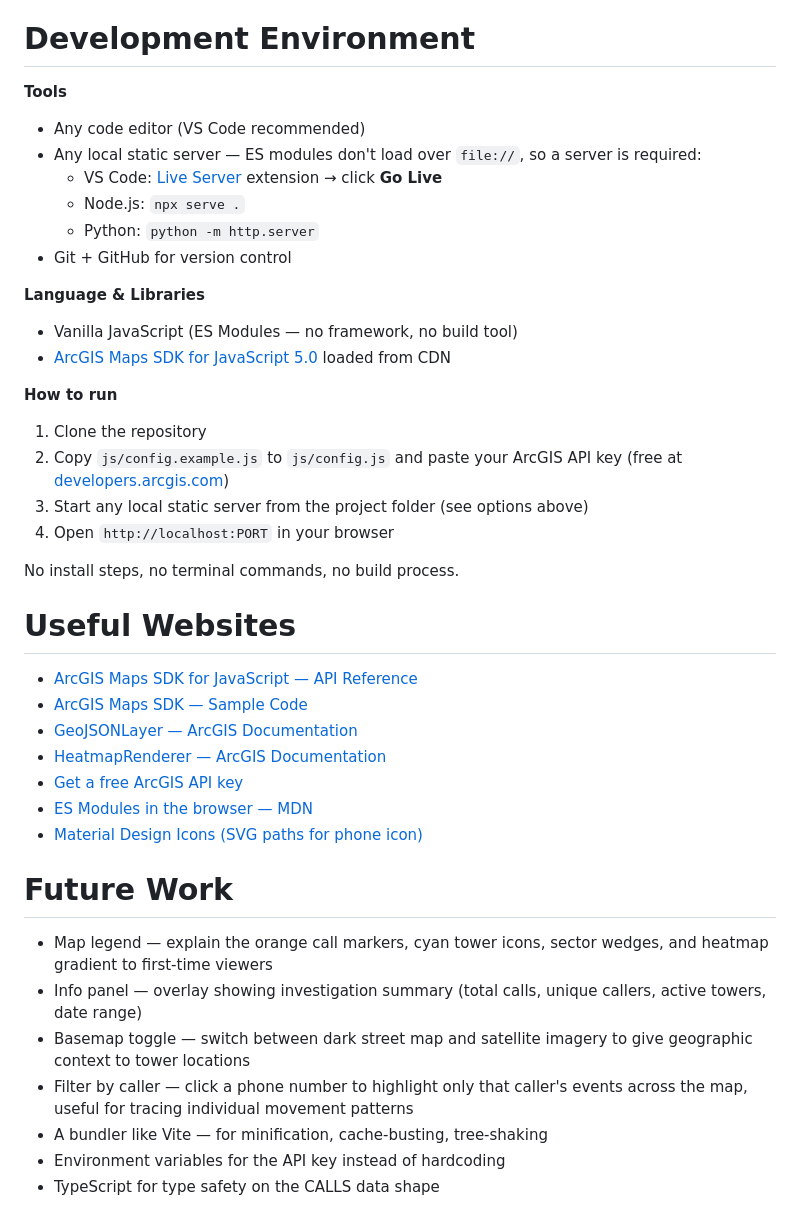
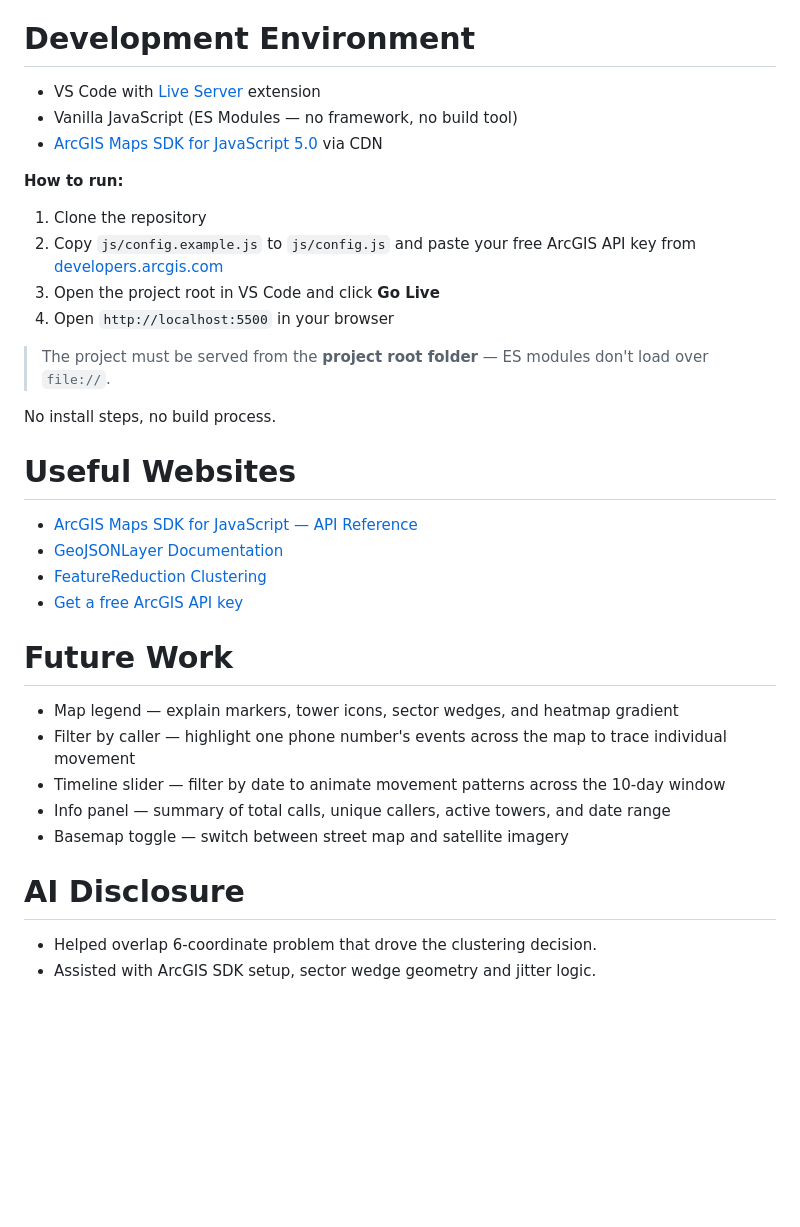
Before and after one commit to herbertmoroni/cdr-map, a Markdown page: README.md, the part around one of its changes. Rendered like a GitHub page; blank space fills up the shorter version.

Commit message:
Revise README for improved clarity and detail
Updated project overview, usage instructions, and future work sections for clarity and detail.

```diff
--- a/README.md
+++ b/README.md
@@ -26,43 +20,37 @@ The data comes from a telecommunications CDR billing extract containing call rec
 
 # Development Environment
 
-**Tools**
-- Any code editor (VS Code recommended)
-- Any local static server — ES modules don't load over `file://`, so a server is required:
-  - VS Code: [Live Server](https://marketplace.visualstudio.com/items?itemName=ritwickdey.LiveServer) extension → click **Go Live**
-  - Node.js: `npx serve .`
-  - Python: `python -m http.server`
-- Git + GitHub for version control
+- VS Code with [Live Server](https://marketplace.visualstudio.com/items?itemName=ritwickdey.LiveServer) extension
+- Vanilla JavaScript (ES Modules — no framework, no build tool)
+- [ArcGIS Maps SDK for JavaScript 5.0](https://developers.arcgis.com/javascript/latest/) via CDN
 
-**Language & Libraries**
-- Vanilla JavaScript (ES Modules — no framework, no build tool)
-- [ArcGIS Maps SDK for JavaScript 5.0](https://developers.arcgis.com/javascript/latest/) loaded from CDN
-
-**How to run**
+**How to run:**
 
 1. Clone the repository
-2. Copy `js/config.example.js` to `js/config.js` and paste your ArcGIS API key (free at [developers.arcgis.com](https://developers.arcgis.com))
-3. Start any local static server from the project folder (see options above)
-4. Open `http://localhost:PORT` in your browser
+2. Copy `js/config.example.js` to `js/config.js` and paste your free ArcGIS API key from [developers.arcgis.com](https://developers.arcgis.com)
+3. Open the project root in VS Code and click **Go Live**
+4. Open `http://localhost:5500` in your browser
 
-No install steps, no terminal commands, no build process.
+> The project must be served from the **project root folder** — ES modules don't load over `file://`.
+
+No install steps, no build process.
 
 # Useful Websites
 
 * [ArcGIS Maps SDK for JavaScript — API Reference](https://developers.arcgis.com/javascript/latest/api-reference/)
-* [ArcGIS Maps SDK — Sample Code](https://developers.arcgis.com/javascript/latest/sample-code/)
-* [GeoJSONLayer — ArcGIS Documentation](https://developers.arcgis.com/javascript/latest/api-reference/esri-layers-GeoJSONLayer.html)
-* [HeatmapRenderer — ArcGIS Documentation](https://developers.arcgis.com/javascript/latest/api-reference/esri-renderers-HeatmapRenderer.html)
+* [GeoJSONLayer Documentation](https://developers.arcgis.com/javascript/latest/api-reference/esri-layers-GeoJSONLayer.html)
+* [FeatureReduction Clustering](https://developers.arcgis.com/javascript/latest/api-reference/esri-layers-support-FeatureReductionCluster.html)
 * [Get a free ArcGIS API key](https://developers.arcgis.com/)
-* [ES Modules in the browser — MDN](https://developer.mozilla.org/en-US/docs/Web/JavaScript/Guide/Modules)
-* [Material Design Icons (SVG paths for phone icon)](https://fonts.google.com/icons)
 
 # Future Work
 
-* Map legend — explain the orange call markers, cyan tower icons, sector wedges, and heatmap gradient to first-time viewers
-* Info panel — overlay showing investigation summary (total calls, unique callers, active towers, date range)
-* Basemap toggle — switch between dark street map and satellite imagery to give geographic context to tower locations
-* Filter by caller — click a phone number to highlight only that caller's events across the map, useful for tracing individual movement patterns
-* A bundler like Vite — for minification, cache-busting, tree-shaking
-* Environment variables for the API key instead of hardcoding
-* TypeScript for type safety on the CALLS data shape
+* Map legend — explain markers, tower icons, sector wedges, and heatmap gradient
+* Filter by caller — highlight one phone number's events across the map to trace individual movement
+* Timeline slider — filter by date to animate movement patterns across the 10-day window
+* Info panel — summary of total calls, unique callers, active towers, and date range
+* Basemap toggle — switch between street map and satellite imagery
+
+# AI Disclosure
+
+* Helped overlap 6-coordinate problem that drove the clustering decision.
+* Assisted with ArcGIS SDK setup, sector wedge geometry and jitter logic.
```
Also changed, not shown: other parts of README.md (+10 -16 lines).
